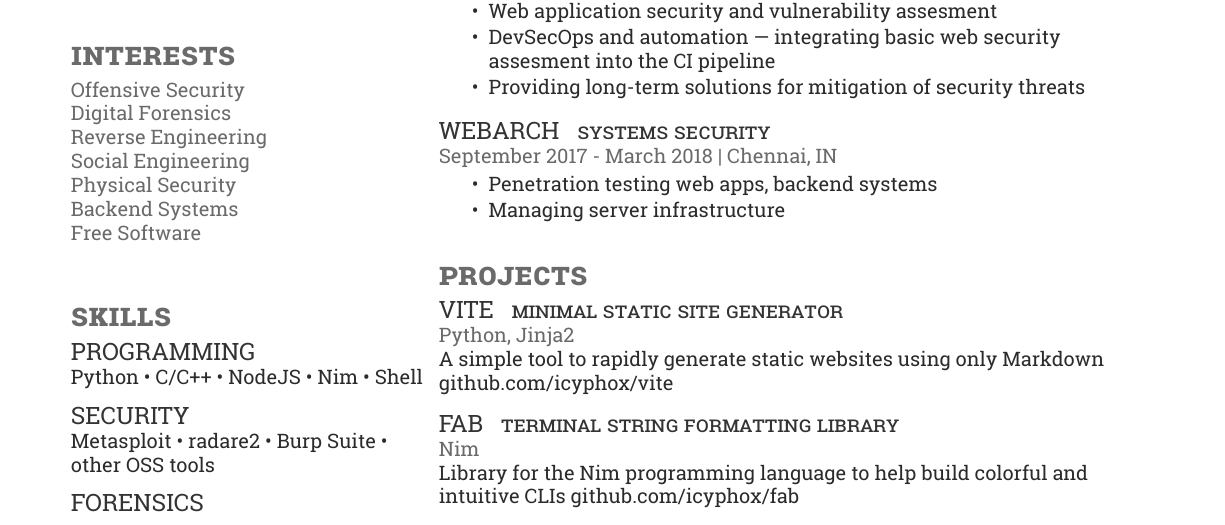
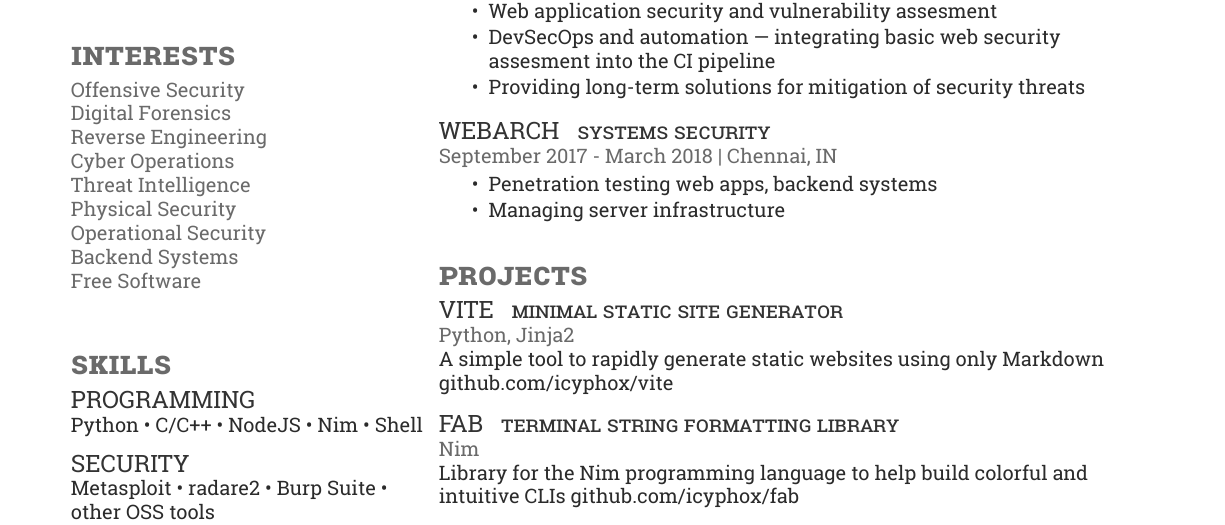
Before and after one commit to icyphox/resume, a LaTeX CV (resume.tex): part of page 1 of 2, cut so that both start at the same text. Compiled offline with XeLaTeX.

Commit message:
Add more interests

```diff
--- a/resume.tex
+++ b/resume.tex
@@ -61,8 +61,10 @@ Keybase/\href{https://keybase.io/icyphox}{\bf icyphox}
 \location{Offensive Security}
 \location{Digital Forensics}
 \location{Reverse Engineering}
-\location{Social Engineering}
+\location{Cyber Operations}
+\location{Threat Intelligence}
 \location{Physical Security}
+\location{Operational Security}
 \location{Backend Systems}
 \location{Free Software}
 \sectionsep
```
